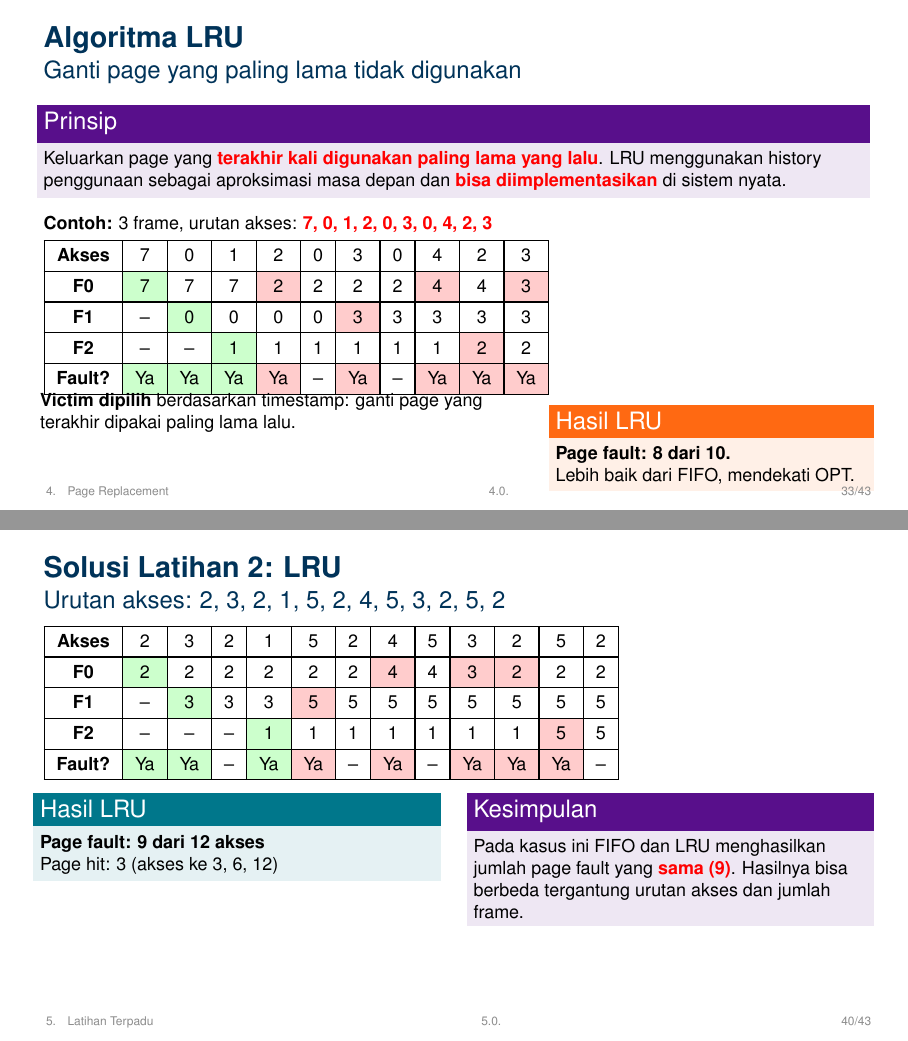
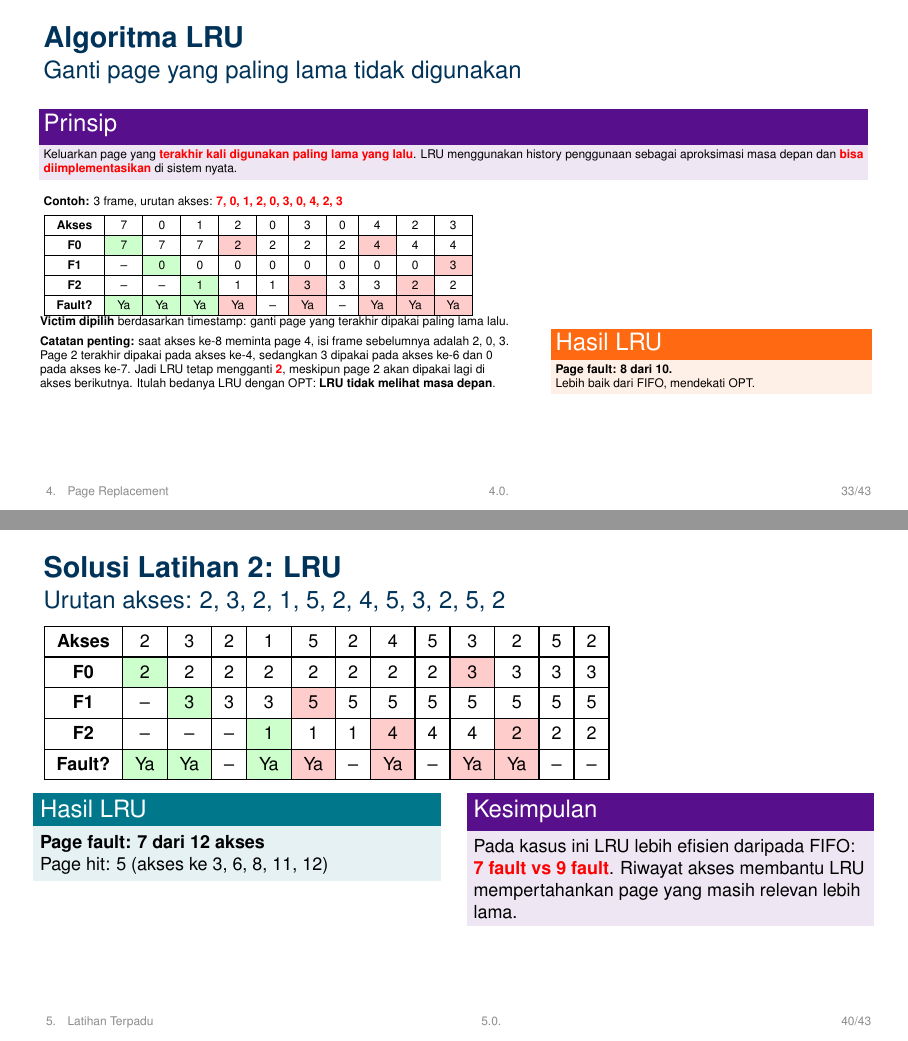
Before and after one commit to informatika-itera/os, LaTeX slides (1_Slides/week9_slide.tex): pages 33 and 40 of 43, joined at a grey line. Compiled offline with pdfLaTeX.

Commit message:
fix: Update week 9 slides with corrections to fault tables and formatting adjustments
Co-authored-by: Copilot <copilot@github.com>

```diff
--- a/1_Slides/week9_slide.tex
+++ b/1_Slides/week9_slide.tex
@@ -1093,4 +1093,3 @@
         \hline
         \textbf{F1} & -- & \cellcolor{green!20}0 & 0 & 0 & 0 & \cellcolor{red!20}3 & 3 & 3 & \cellcolor{red!20}2 & 2 \\
         \hline
-        \textbf{F2} & -- & -- & \cellcolor{green!20}1 & 1 & 1 & 1 & 1 & 1 & 1 & \cellcolor{red!20}3 \\
@@ -1190,7 +1190,7 @@
 \begin{frame}
     \frametitle{Algoritma LRU}
     \framesubtitle{Ganti page yang paling lama tidak digunakan}
-    \footnotesize
+    \tiny
 
     \begin{block}{Prinsip}
         Keluarkan page yang \tem{terakhir kali digunakan paling lama yang lalu}. LRU menggunakan history penggunaan sebagai aproksimasi masa depan dan \tem{bisa diimplementasikan} di sistem nyata.
@@ -1204,11 +1204,11 @@
         \hline
         \textbf{Akses} & 7 & 0 & 1 & 2 & 0 & 3 & 0 & 4 & 2 & 3 \\
         \hline
-        \textbf{F0} & \cellcolor{green!20}7 & 7 & 7 & \cellcolor{red!20}2 & 2 & 2 & 2 & \cellcolor{red!20}4 & 4 & \cellcolor{red!20}3 \\
-        \hline
-        \textbf{F1} & -- & \cellcolor{green!20}0 & 0 & 0 & 0 & \cellcolor{red!20}3 & 3 & 3 & 3 & 3 \\
-        \hline
-        \textbf{F2} & -- & -- & \cellcolor{green!20}1 & 1 & 1 & 1 & 1 & 1 & \cellcolor{red!20}2 & 2 \\
+        \textbf{F0} & \cellcolor{green!20}7 & 7 & 7 & \cellcolor{red!20}2 & 2 & 2 & 2 & \cellcolor{red!20}4 & 4 & 4 \\
+        \hline
+        \textbf{F1} & -- & \cellcolor{green!20}0 & 0 & 0 & 0 & 0 & 0 & 0 & 0 & \cellcolor{red!20}3 \\
+        \hline
+        \textbf{F2} & -- & -- & \cellcolor{green!20}1 & 1 & 1 & \cellcolor{red!20}3 & 3 & 3 & \cellcolor{red!20}2 & 2 \\
         \hline
         \textbf{Fault?} & \cellcolor{green!20}Ya & \cellcolor{green!20}Ya & \cellcolor{green!20}Ya & \cellcolor{red!20}Ya & -- & \cellcolor{red!20}Ya & -- & \cellcolor{red!20}Ya & \cellcolor{red!20}Ya & \cellcolor{red!20}Ya \\
         \hline
@@ -1218,6 +1218,12 @@
     \begin{columns}[T]
         \column{0.58\textwidth}
         \textbf{Victim dipilih} berdasarkan timestamp: ganti page yang terakhir dipakai paling lama lalu.
+
+        \vspace{0.1cm}
+        \textbf{Catatan penting:} saat akses ke-8 meminta page 4, isi frame sebelumnya adalah 2, 0, 3.
+        Page 2 terakhir dipakai pada akses ke-4, sedangkan 3 dipakai pada akses ke-6 dan 0 pada akses ke-7.
+        Jadi LRU tetap mengganti \tem{2}, meskipun page 2 akan dipakai lagi di akses berikutnya.
+        Itulah bedanya LRU dengan OPT: \textbf{LRU tidak melihat masa depan}.
 
         \column{0.38\textwidth}
         \begin{alertblock}{Hasil LRU}
@@ -1414,6 +1420,3 @@
         \hline
         \textbf{F0} & \cellcolor{green!20}2 & 2 & 2 & 2 & \cellcolor{red!20}5 & 5 & 5 & 5 & \cellcolor{red!20}3 & 3 & 3 & 3 \\
         \hline
-        \textbf{F1} & -- & \cellcolor{green!20}3 & 3 & 3 & 3 & 3 & \cellcolor{red!20}4 & 4 & 4 & \cellcolor{red!20}2 & 2 & 2 \\
-        \hline
-        \textbf{F2} & -- & -- & -- & \cellcolor{green!20}1 & 1 & 1 & 1 & 1 & 1 & 1 & \cellcolor{red!20}5 & 5 \\
@@ -1448,13 +1454,13 @@
         \hline
         \textbf{Akses} & 2 & 3 & 2 & 1 & 5 & 2 & 4 & 5 & 3 & 2 & 5 & 2 \\
         \hline
-        \textbf{F0} & \cellcolor{green!20}2 & 2 & 2 & 2 & 2 & 2 & \cellcolor{red!20}4 & 4 & \cellcolor{red!20}3 & \cellcolor{red!20}2 & 2 & 2 \\
+        \textbf{F0} & \cellcolor{green!20}2 & 2 & 2 & 2 & 2 & 2 & 2 & 2 & \cellcolor{red!20}3 & 3 & 3 & 3 \\
         \hline
         \textbf{F1} & -- & \cellcolor{green!20}3 & 3 & 3 & \cellcolor{red!20}5 & 5 & 5 & 5 & 5 & 5 & 5 & 5 \\
         \hline
-        \textbf{F2} & -- & -- & -- & \cellcolor{green!20}1 & 1 & 1 & 1 & 1 & 1 & 1 & \cellcolor{red!20}5 & 5 \\
-        \hline
-        \textbf{Fault?} & \cellcolor{green!20}Ya & \cellcolor{green!20}Ya & -- & \cellcolor{green!20}Ya & \cellcolor{red!20}Ya & -- & \cellcolor{red!20}Ya & -- & \cellcolor{red!20}Ya & \cellcolor{red!20}Ya & \cellcolor{red!20}Ya & -- \\
+        \textbf{F2} & -- & -- & -- & \cellcolor{green!20}1 & 1 & 1 & \cellcolor{red!20}4 & 4 & 4 & \cellcolor{red!20}2 & 2 & 2 \\
+        \hline
+        \textbf{Fault?} & \cellcolor{green!20}Ya & \cellcolor{green!20}Ya & -- & \cellcolor{green!20}Ya & \cellcolor{red!20}Ya & -- & \cellcolor{red!20}Ya & -- & \cellcolor{red!20}Ya & \cellcolor{red!20}Ya & -- & -- \\
         \hline
     \end{tabular}
 
@@ -1462,13 +1468,13 @@
     \begin{columns}[T]
         \column{0.48\textwidth}
         \begin{exampleblock}{Hasil LRU}
-            \textbf{Page fault: 9 dari 12 akses}\\
-            Page hit: 3 (akses ke 3, 6, 12)
+            \textbf{Page fault: 7 dari 12 akses}\\
+            Page hit: 5 (akses ke 3, 6, 8, 11, 12)
         \end{exampleblock}
 
         \column{0.48\textwidth}
         \begin{block}{Kesimpulan}
-            Pada kasus ini FIFO dan LRU menghasilkan jumlah page fault yang \tem{sama (9)}. Hasilnya bisa berbeda tergantung urutan akses dan jumlah frame.
+            Pada kasus ini LRU lebih efisien daripada FIFO: \tem{7 fault vs 9 fault}. Riwayat akses membantu LRU mempertahankan page yang masih relevan lebih lama.
         \end{block}
     \end{columns}
 \end{frame}
```
Also changed, not shown: 1_Slides/week9_slide.tex (22 more changed lines), 1 other file. Lines whose indentation alone changed are shown as unchanged.
